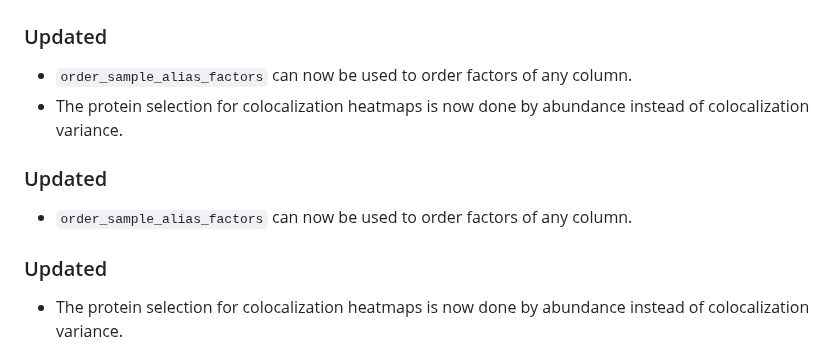
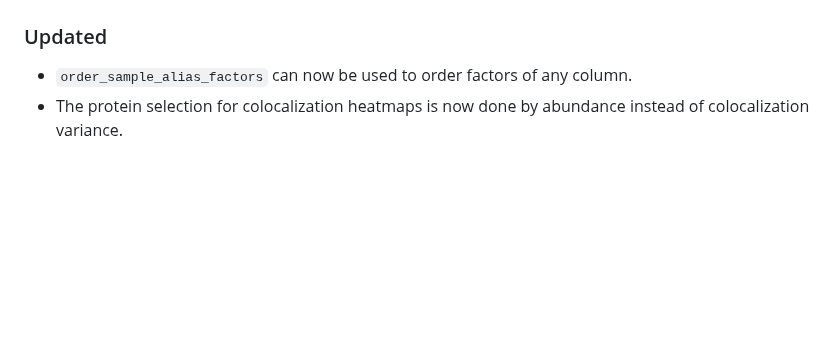
Before and after one commit to PixelgenTechnologies/pixelatorES, a Markdown page: CHANGELOG.md, the part around the change. GitHub-like rendering; blank space fills up the shorter version.

Commit message:
chore: changelog 2

```diff
--- a/CHANGELOG.md
+++ b/CHANGELOG.md
@@ -10,14 +10,6 @@ and this project adheres to [Semantic Versioning](https://semver.org/spec/v2.0.0
 ### Updated
 
 - `order_sample_alias_factors` can now be used to order factors of any column.
-- The protein selection for colocalization heatmaps is now done by abundance instead of colocalization variance.
-
-### Updated
-
-- `order_sample_alias_factors` can now be used to order factors of any column.
-
-### Updated
-
 - The protein selection for colocalization heatmaps is now done by abundance instead of colocalization variance.
 
 ## [0.5.0] 2025-09-26
```
